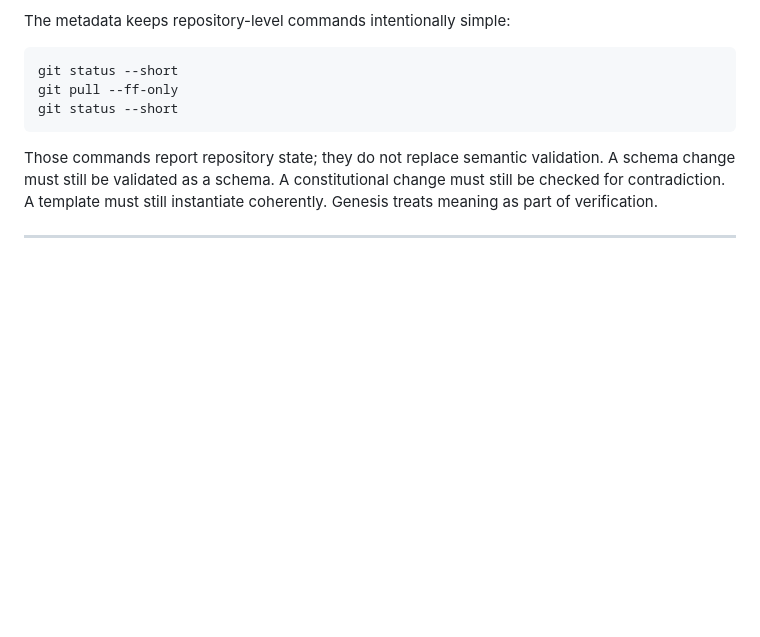
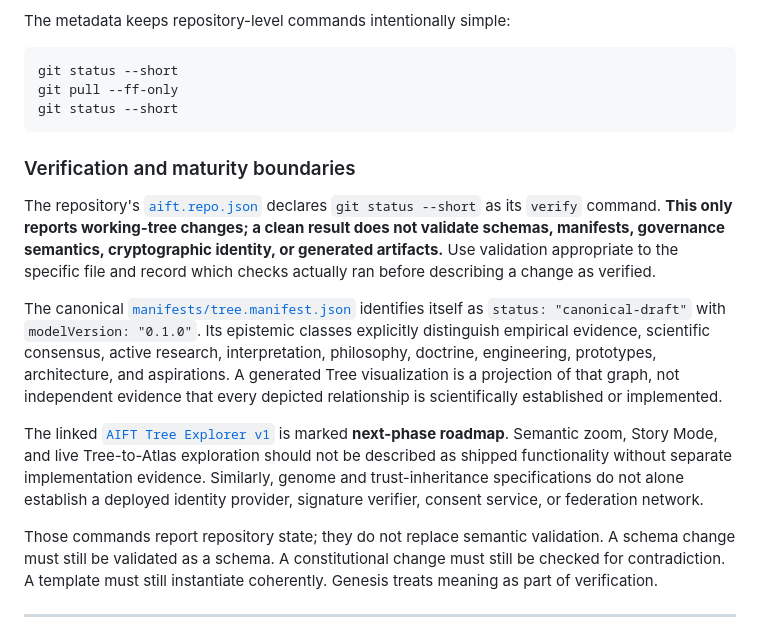
Before and after one commit to AIFreedomTrustFederation/AIFT-Genesis, a Markdown page: README.md, the part around the change. Drawn GitHub-style; blank space fills up the shorter version.

Commit message:
docs(genesis): distinguish status checks, draft graph and roadmap features

````diff
--- a/README.md
+++ b/README.md
@@ -82,6 +82,14 @@ git pull --ff-only
 git status --short
 ```
 
+### Verification and maturity boundaries
+
+The repository's [`aift.repo.json`](aift.repo.json) declares `git status --short` as its `verify` command. **This only reports working-tree changes; a clean result does not validate schemas, manifests, governance semantics, cryptographic identity, or generated artifacts.** Use validation appropriate to the specific file and record which checks actually ran before describing a change as verified.
+
+The canonical [`manifests/tree.manifest.json`](manifests/tree.manifest.json) identifies itself as `status: "canonical-draft"` with `modelVersion: "0.1.0"`. Its epistemic classes explicitly distinguish empirical evidence, scientific consensus, active research, interpretation, philosophy, doctrine, engineering, prototypes, architecture, and aspirations. A generated Tree visualization is a projection of that graph, not independent evidence that every depicted relationship is scientifically established or implemented.
+
+The linked [`AIFT Tree Explorer v1`](docs/tree-explorer-v1.md) is marked **next-phase roadmap**. Semantic zoom, Story Mode, and live Tree-to-Atlas exploration should not be described as shipped functionality without separate implementation evidence. Similarly, genome and trust-inheritance specifications do not alone establish a deployed identity provider, signature verifier, consent service, or federation network.
+
 Those commands report repository state; they do not replace semantic validation. A schema change must still be validated as a schema. A constitutional change must still be checked for contradiction. A template must still instantiate coherently. Genesis treats meaning as part of verification.
 
 ---
````
